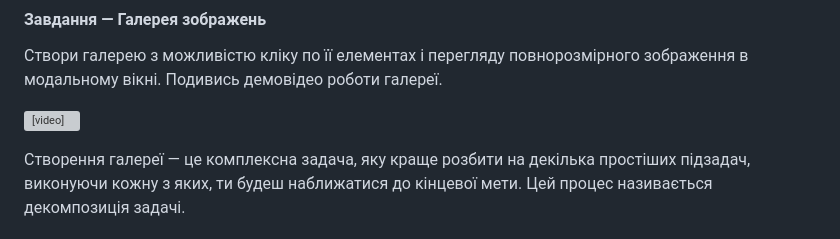
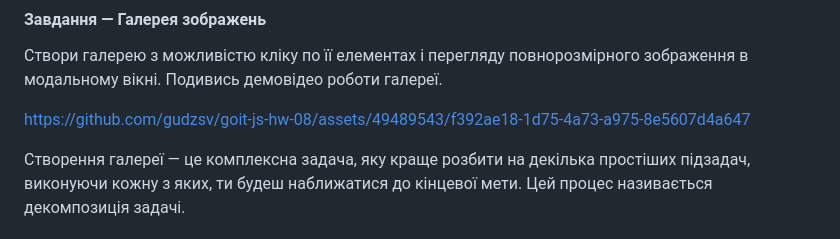
Before and after one commit to gudzsv/goit-js-hw-08, a Markdown page: README.md, the part around the change. Rendered like a GitHub page; grey boxes are pictures that could not be loaded.

Commit message:
Update README.md
add video

```diff
--- a/README.md
+++ b/README.md
@@ -8,7 +8,10 @@
 Створи галерею з можливістю кліку по її елементах і перегляду повнорозмірного
 зображення в модальному вікні. Подивись демовідео роботи галереї.
 
-<video width="630" height="300" src="./assets/hw-8.avi"></video>
+
+https://github.com/gudzsv/goit-js-hw-08/assets/49489543/f392ae18-1d75-4a73-a975-8e5607d4a647
+
+
 
 Створення галереї — це комплексна задача, яку краще розбити на декілька
 простіших підзадач, виконуючи кожну з яких, ти будеш наближатися до кінцевої
```
